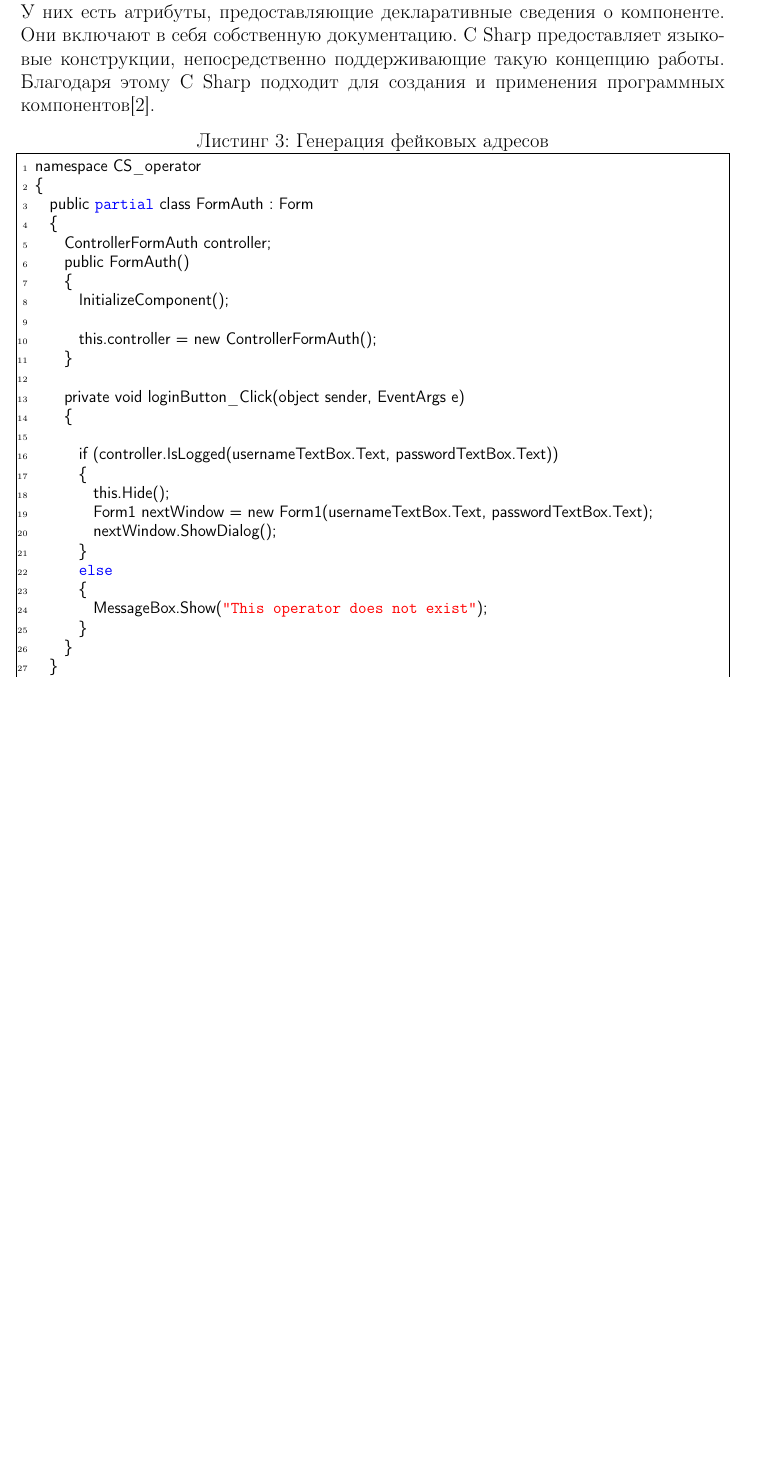
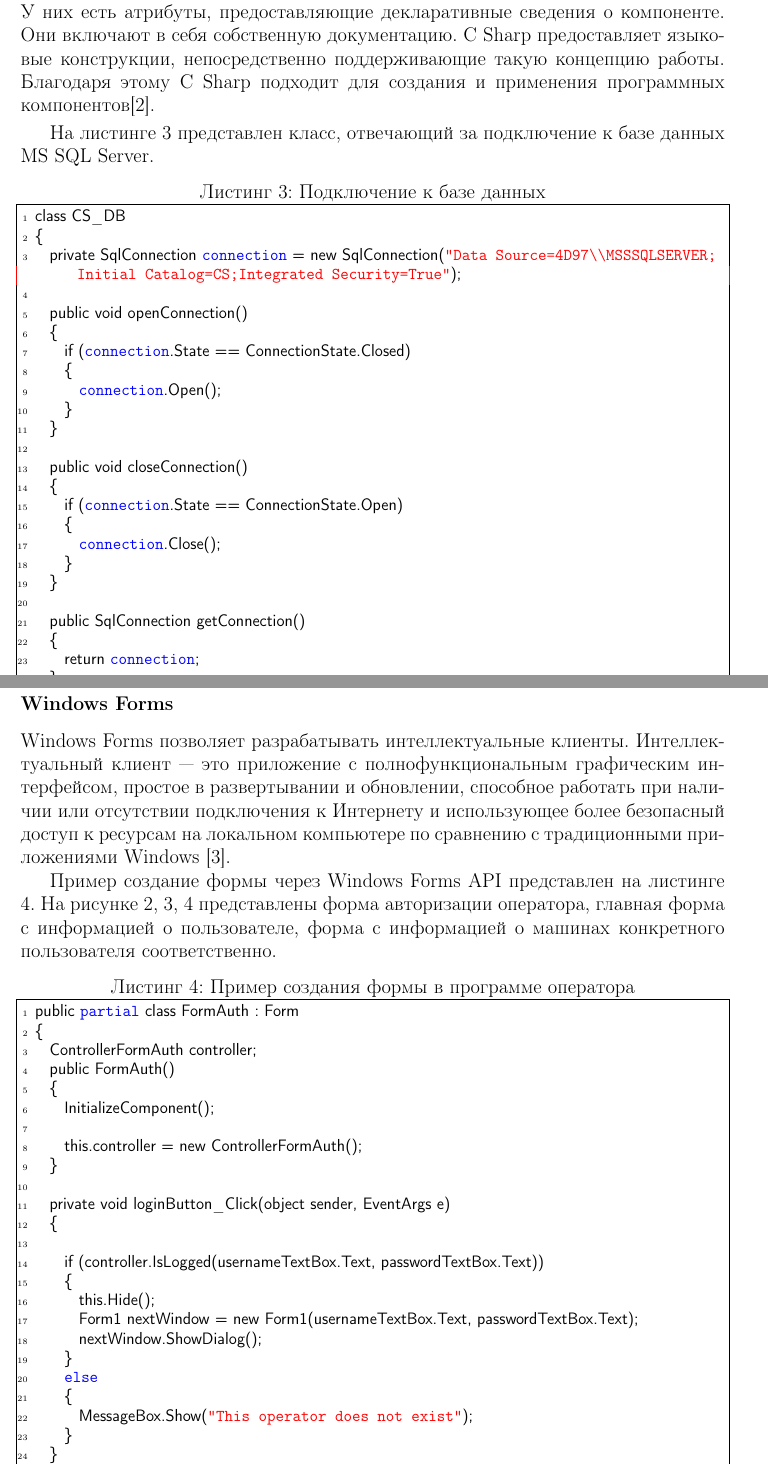
Before and after one commit to timoninas/db-practice, a LaTeX document (report/main.tex, which reads report/10_report.tex): part of page 8 of 11 before the commit and two parts of pages 8 and 9 of 13 after it, the two joined at a grey line, cut so that both start at the same text, the shorter picture padded with empty space. Compiled offline with pdfLaTeX.

Commit message:
update report

```diff
--- a/report/10_report.tex
+++ b/report/10_report.tex
@@ -133,9 +133,44 @@ Faker - это библиотека Python, которая генерирует
 \vspace{0.1cm}
 C Sharp является объектно-ориентированным языком, но поддерживает также и компонентно-ориентированное программирование. Разработка современных приложений все больше тяготеет к созданию программных компонентов в форме автономных и самоописательных пакетов, реализующих отдельные функциональные возможности. Главная особенность таких компонентов в том, что они представляют собой модель программирования со свойствами, методами и событиями. У них есть атрибуты, предоставляющие декларативные сведения о компоненте. Они включают в себя собственную документацию. C Sharp предоставляет языковые конструкции, непосредственно поддерживающие такую концепцию работы. Благодаря этому C Sharp подходит для создания и применения программных компонентов\cite{microsoft-csharp}.
 
-\begin{lstlisting}[caption=Генерация фейковых адресов, label = list:pythonFakerAddresses]
-	namespace CS_operator
+\vspace{0.1cm}
+На листинге \ref{list:csDataBase} представлен класс, отвечающий за подключение к базе данных MS SQL Server.
+
+\begin{lstlisting}[caption=Подключение к базе данных, label = list:csDataBase]
+	class CS_DB
 	{
+		private SqlConnection connection = new SqlConnection("Data Source=4D97\\MSSSQLSERVER;Initial Catalog=CS;Integrated Security=True");
+
+		public void openConnection()
+		{
+			if (connection.State == ConnectionState.Closed)
+			{
+				connection.Open();
+			}
+		}
+
+		public void closeConnection()
+		{
+			if (connection.State == ConnectionState.Open)
+			{
+				connection.Close();
+			}
+		}
+
+		public SqlConnection getConnection()
+		{
+			return connection;
+		}
+	}
+\end{lstlisting}
+
+\subsection{Windows Forms}
+
+Windows Forms позволяет разрабатывать интеллектуальные клиенты. Интеллектуальный клиент — это приложение с полнофункциональным графическим интерфейсом, простое в развертывании и обновлении, способное работать при наличии или отсутствии подключения к Интернету и использующее более безопасный доступ к ресурсам на локальном компьютере по сравнению с традиционными приложениями Windows \cite{microsoft-wondowsforms}.
+
+Пример создание формы через Windows Forms API представлен на листинге \ref{list:csCreateForm}. На рисунке \ref{img:auth}, \ref{img:main_1}, \ref{img:main_2} представлены форма авторизации оператора, главная форма с информацией о пользователе, форма с информацией о машинах конкретного пользователя соответственно.
+
+\begin{lstlisting}[caption=Пример создания формы в программе оператора, label = list:csCreateForm]
 	public partial class FormAuth : Form
 	{
 		ControllerFormAuth controller;
@@ -167,0 +205,2 @@ C Sharp является объектно-ориентированным язы
+	\label{img:auth}
+\end{figure}
```
Also changed, not shown: report/11_library.tex (+4 -0 lines), report/img/auth.png (added), report/img/main_1.png (added), report/img/main_2.png (added), report/main.pdf, report/10_report.tex (20 more changed lines). Lines whose indentation alone changed are shown as unchanged.
